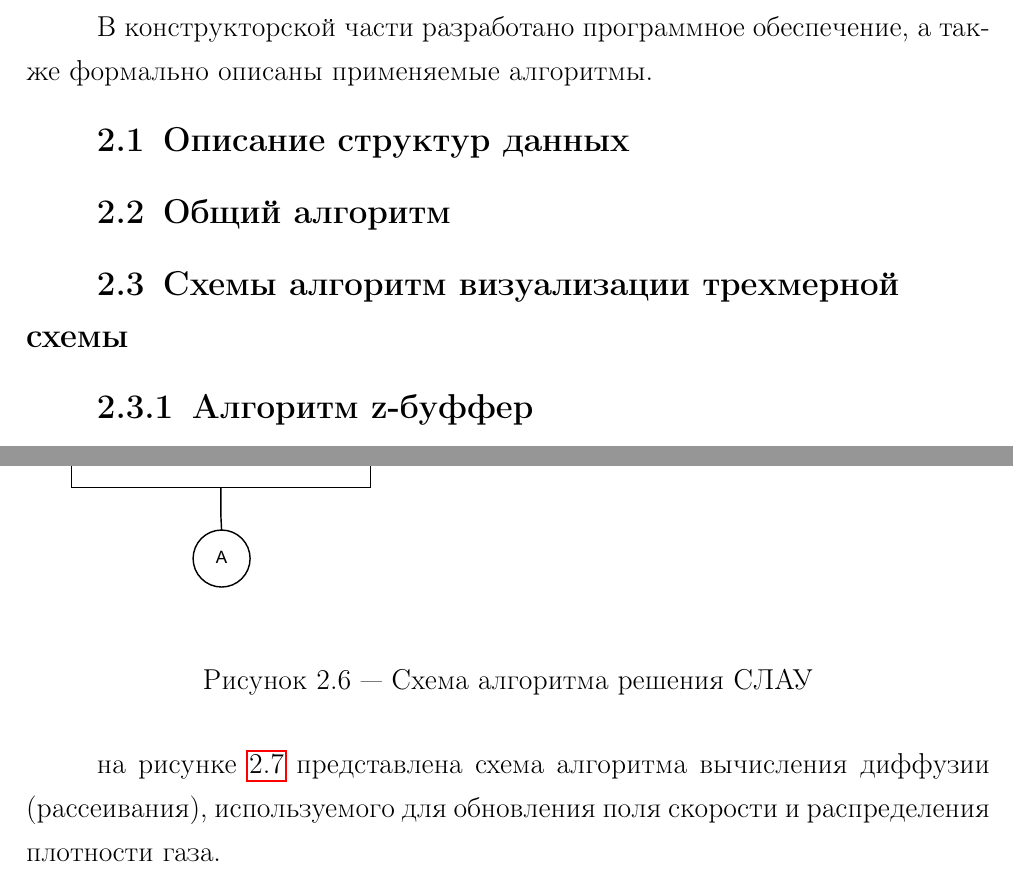
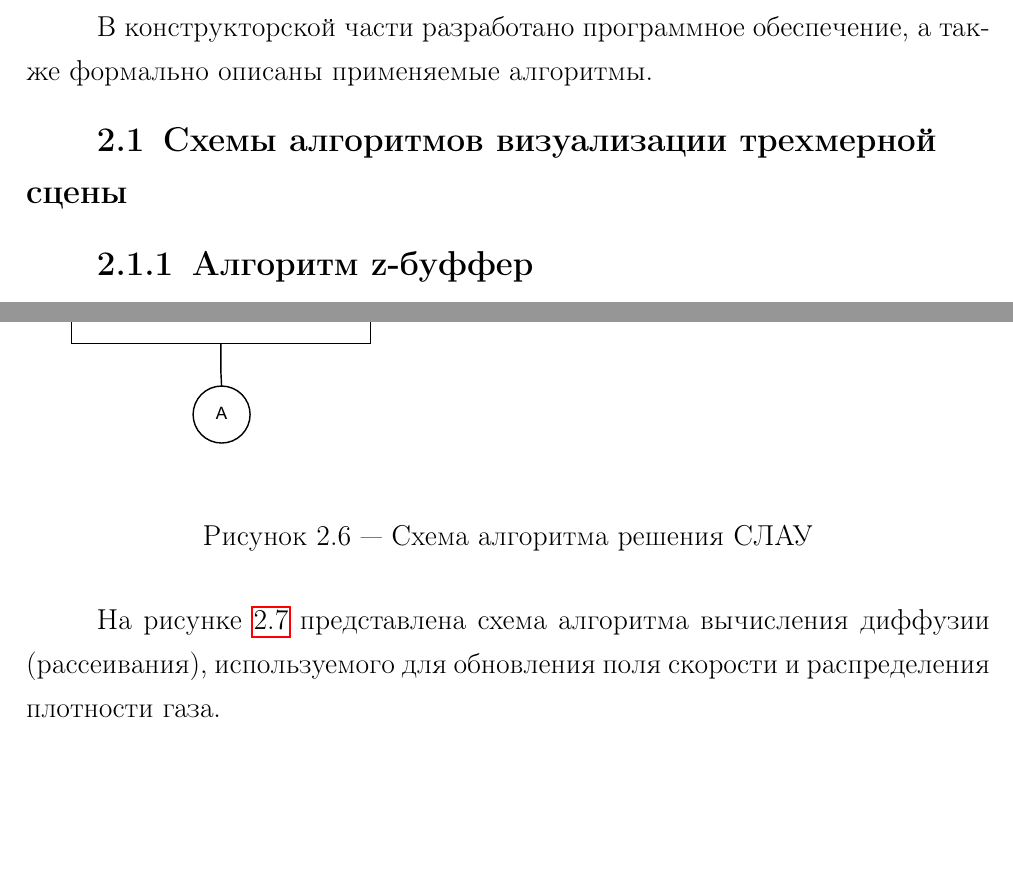
Before and after one commit to PajiloyLis/BMSTU-CG-CP, a LaTeX document (report/report.tex, which reads report/20-design.tex): two parts of pages 13 and 19 of 21, joined at a grey line, cut so that both start at the same text, the shorter picture padded with empty space. Compiled offline with pdfLaTeX.

Commit message:
auto commit

```diff
--- a/report/20-design.tex
+++ b/report/20-design.tex
@@ -1,10 +1,7 @@
 \chapter{Конструкторский раздел}
 В конструкторской части разработано программное обеспечение, а также формально описаны применяемые алгоритмы.
 
-\section{Описание структур данных}
-
-\section{Общий алгоритм }
-\section{Схемы алгоритм визуализации трехмерной схемы}
+\section{Схемы алгоритмов визуализации трехмерной сцены}
 \subsection{Алгоритм z-буффер}
 На рисунке~\ref{fig:z_buf} представлена схема алгоритма z-буфера.
 \begin{figure}[H]
@@ -60,7 +57,7 @@
 	\label{fig:lin_solve}
 \end{figure}
 
-на рисунке~\ref{fig:diffuse} представлена схема алгоритма вычисления диффузии (рассеивания), используемого для обновления поля скорости и распределения плотности газа.
+На рисунке~\ref{fig:diffuse} представлена схема алгоритма вычисления диффузии (рассеивания), используемого для обновления поля скорости и распределения плотности газа.
 
 \begin{figure}[H]
 	\centering
```
Also changed, not shown: report/20-design.tex (2 more changed lines).
